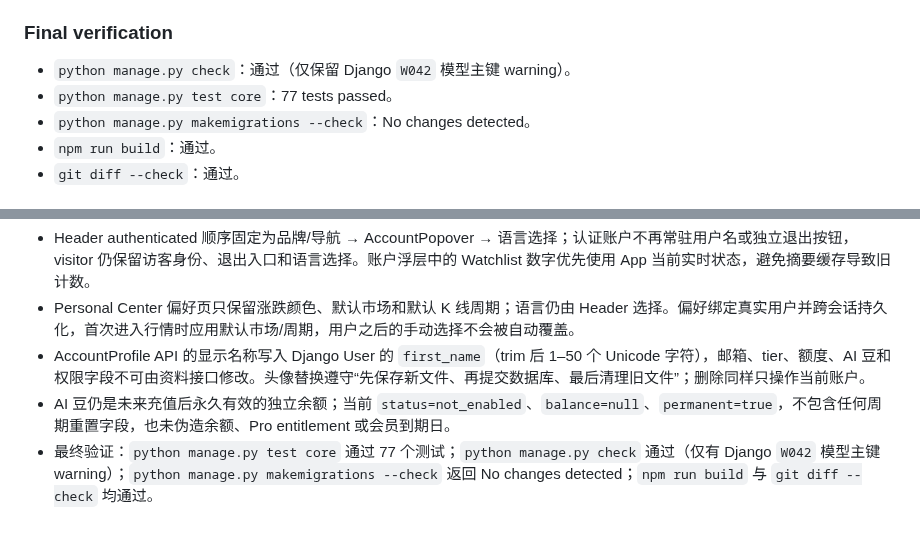
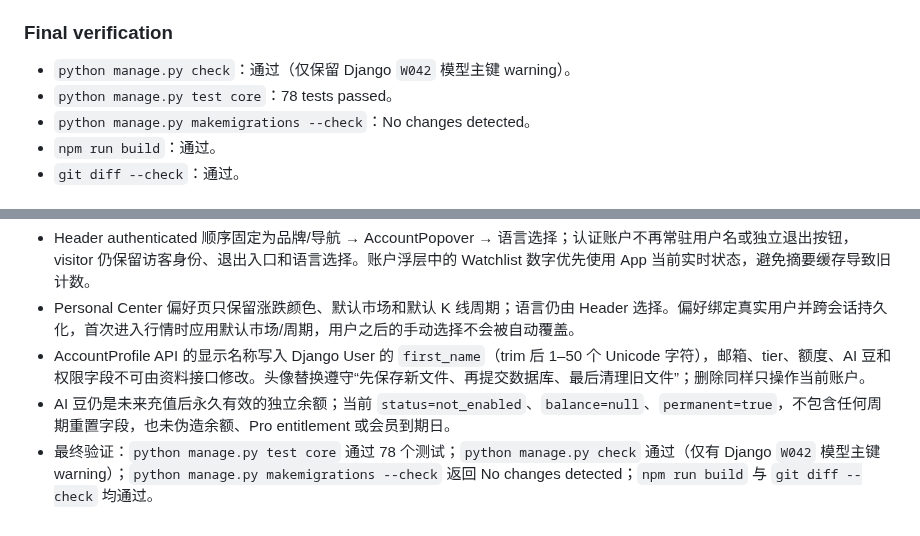
Before and after one commit to kuashan/huntalpha, a Markdown page: docs/tasks/005-1-2-account-menu-and-personal-center.md, 2 parts joined by grey strips. Rendered like a GitHub page.

Commit message:
docs: align account center final test count

```diff
--- a/docs/tasks/005-1-2-account-menu-and-personal-center.md
+++ b/docs/tasks/005-1-2-account-menu-and-personal-center.md
@@ -69,7 +69,7 @@ Status: IMPLEMENTED
 ### Final verification
 
 - `python manage.py check`：通过（仅保留 Django `W042` 模型主键 warning）。
-- `python manage.py test core`：77 tests passed。
+- `python manage.py test core`：78 tests passed。
 - `python manage.py makemigrations --check`：No changes detected。
 - `npm run build`：通过。
 - `git diff --check`：通过。
@@ -80,4 +80,4 @@ Status: IMPLEMENTED
 - Personal Center 偏好页只保留涨跌颜色、默认市场和默认 K 线周期；语言仍由 Header 选择。偏好绑定真实用户并跨会话持久化，首次进入行情时应用默认市场/周期，用户之后的手动选择不会被自动覆盖。
 - AccountProfile API 的显示名称写入 Django User 的 `first_name`（trim 后 1–50 个 Unicode 字符），邮箱、tier、额度、AI 豆和权限字段不可由资料接口修改。头像替换遵守“先保存新文件、再提交数据库、最后清理旧文件”；删除同样只操作当前账户。
 - AI 豆仍是未来充值后永久有效的独立余额；当前 `status=not_enabled`、`balance=null`、`permanent=true`，不包含任何周期重置字段，也未伪造余额、Pro entitlement 或会员到期日。
-- 最终验证：`python manage.py test core` 通过 77 个测试；`python manage.py check` 通过（仅有 Django `W042` 模型主键 warning）；`python manage.py makemigrations --check` 返回 No changes detected；`npm run build` 与 `git diff --check` 均通过。
+- 最终验证：`python manage.py test core` 通过 78 个测试；`python manage.py check` 通过（仅有 Django `W042` 模型主键 warning）；`python manage.py makemigrations --check` 返回 No changes detected；`npm run build` 与 `git diff --check` 均通过。
```
